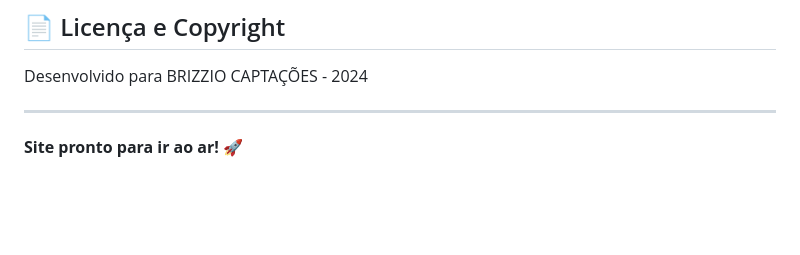
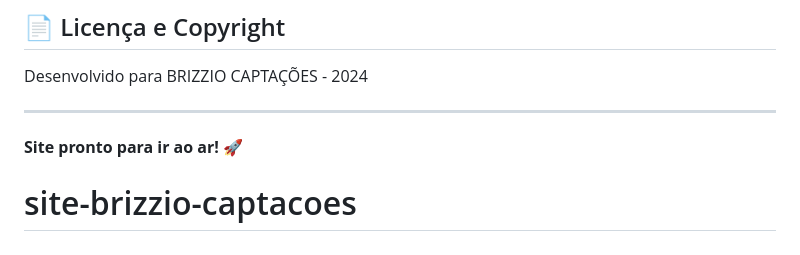
Before and after one commit to 933323mk/site-brizzio-captacoes, a Markdown page: README.md, the part around the change. Rendered like a GitHub page; blank space fills up the shorter version.

```diff
--- a/README.md
+++ b/README.md
@@ -170,3 +170,4 @@ Desenvolvido para BRIZZIO CAPTAÇÕES - 2024
 ---
 
 **Site pronto para ir ao ar! 🚀**
+# site-brizzio-captacoes
```
